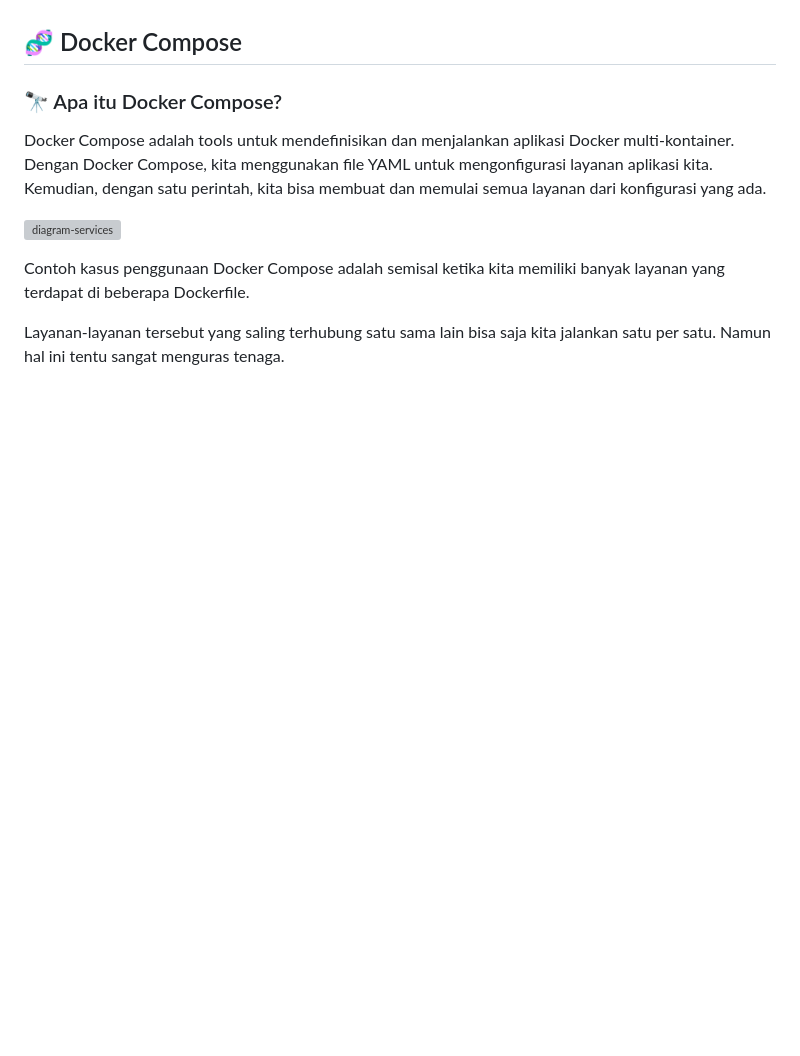
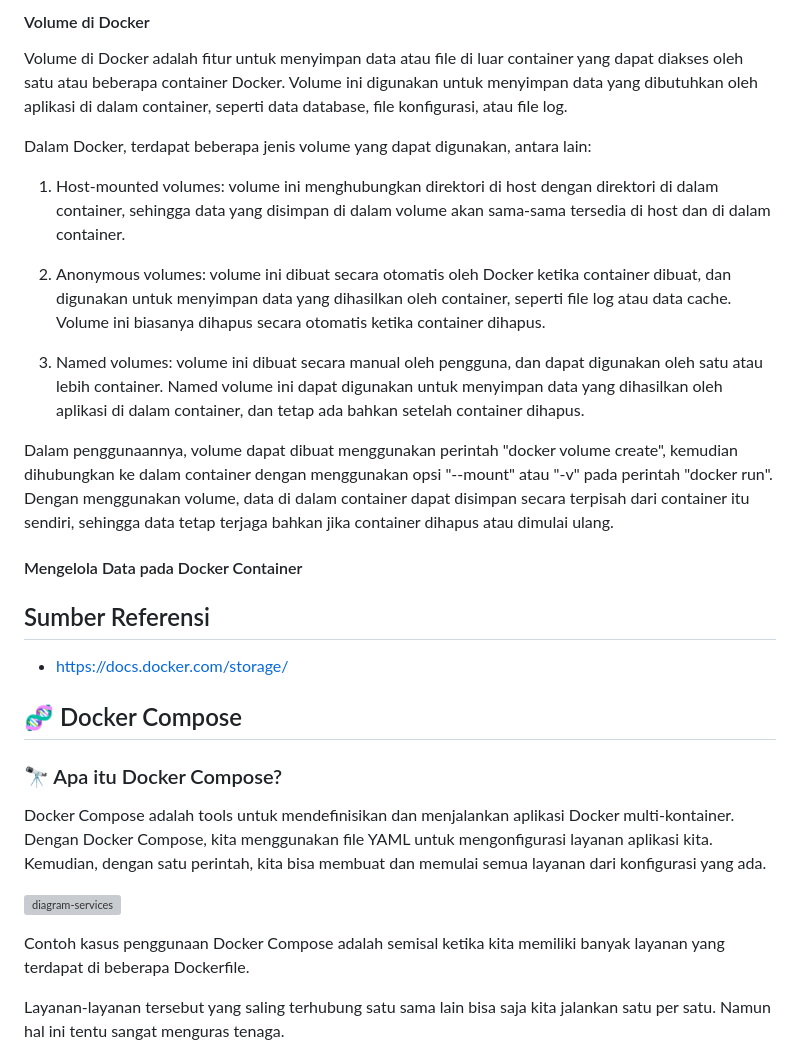
Before and after one commit to arsitektur-jaringan-komputer/Pelatihan-Docker, a Markdown page: 3. Docker Service Lanjutan/README.md, the part around the change printed below. GitHub-like rendering; blank space fills up the shorter version; grey boxes are pictures that could not be loaded.

```diff
--- a/3. Docker Service Lanjutan/README.md
+++ b/3. Docker Service Lanjutan/README.md
@@ -8,3 +48,20 @@
+#### Volume di Docker
+Volume di Docker adalah fitur untuk menyimpan data atau file di luar container yang dapat diakses oleh satu atau beberapa container Docker. Volume ini digunakan untuk menyimpan data yang dibutuhkan oleh aplikasi di dalam container, seperti data database, file konfigurasi, atau file log.
+
+Dalam Docker, terdapat beberapa jenis volume yang dapat digunakan, antara lain:
+
+1. Host-mounted volumes: volume ini menghubungkan direktori di host dengan direktori di dalam container, sehingga data yang disimpan di dalam volume akan sama-sama tersedia di host dan di dalam container.
+
+2. Anonymous volumes: volume ini dibuat secara otomatis oleh Docker ketika container dibuat, dan digunakan untuk menyimpan data yang dihasilkan oleh container, seperti file log atau data cache. Volume ini biasanya dihapus secara otomatis ketika container dihapus.
+
+3. Named volumes: volume ini dibuat secara manual oleh pengguna, dan dapat digunakan oleh satu atau lebih container. Named volume ini dapat digunakan untuk menyimpan data yang dihasilkan oleh aplikasi di dalam container, dan tetap ada bahkan setelah container dihapus.
+
+Dalam penggunaannya, volume dapat dibuat menggunakan perintah "docker volume create", kemudian dihubungkan ke dalam container dengan menggunakan opsi "--mount" atau "-v" pada perintah "docker run". Dengan menggunakan volume, data di dalam container dapat disimpan secara terpisah dari container itu sendiri, sehingga data tetap terjaga bahkan jika container dihapus atau dimulai ulang.
+
+#### Mengelola Data pada Docker Container
+
+## Sumber Referensi
+- https://docs.docker.com/storage/
 
 ## 🧬 Docker Compose
 ### 🔭 Apa itu Docker Compose?
```
Also changed, not shown: other parts of 3. Docker Service Lanjutan/README.md (+44 -4 lines), 2. Dokcer Service Dasar/README.md (+1 -1 lines), 3. Docker Service Lanjutan/img/docker-mounts.png (added).
